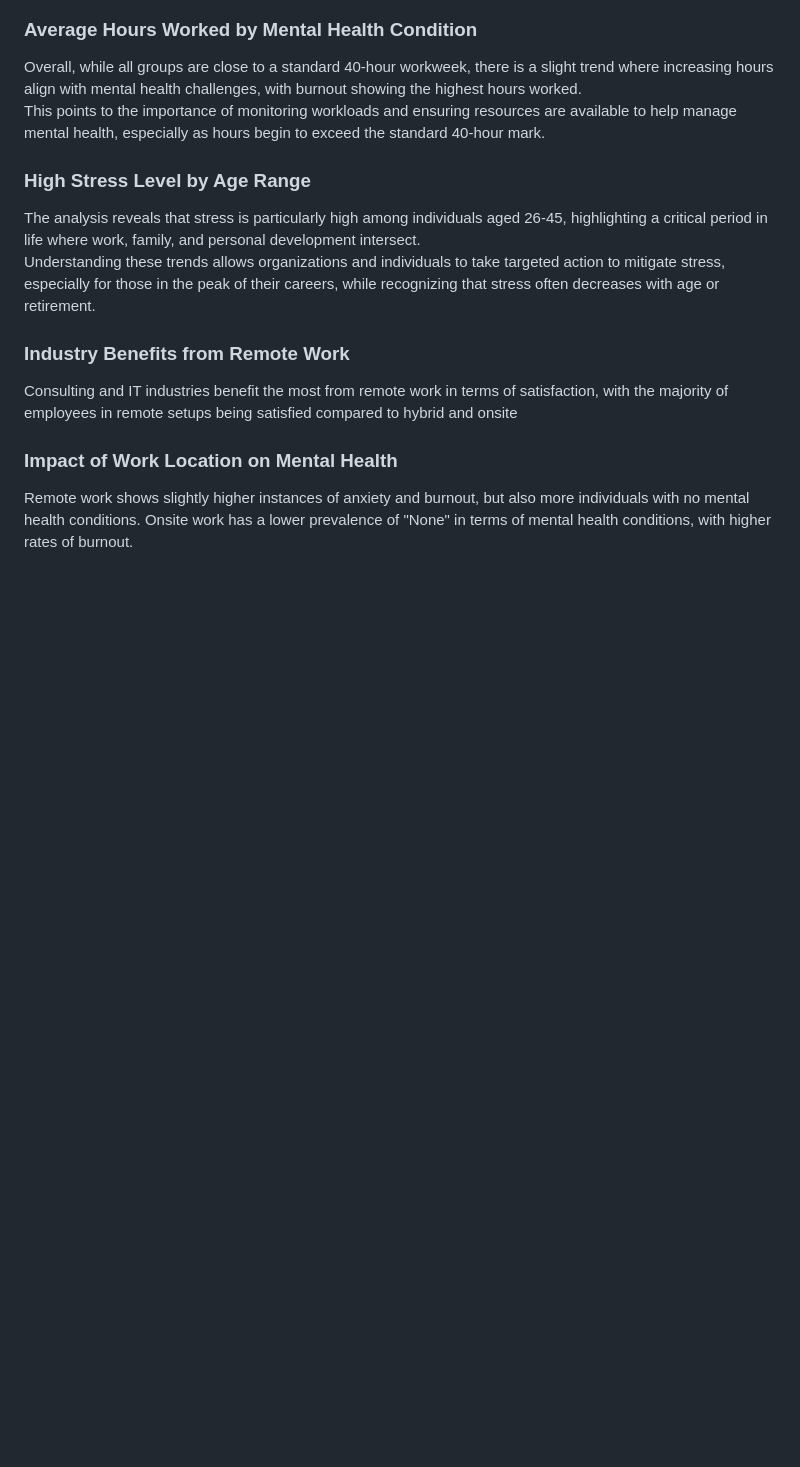
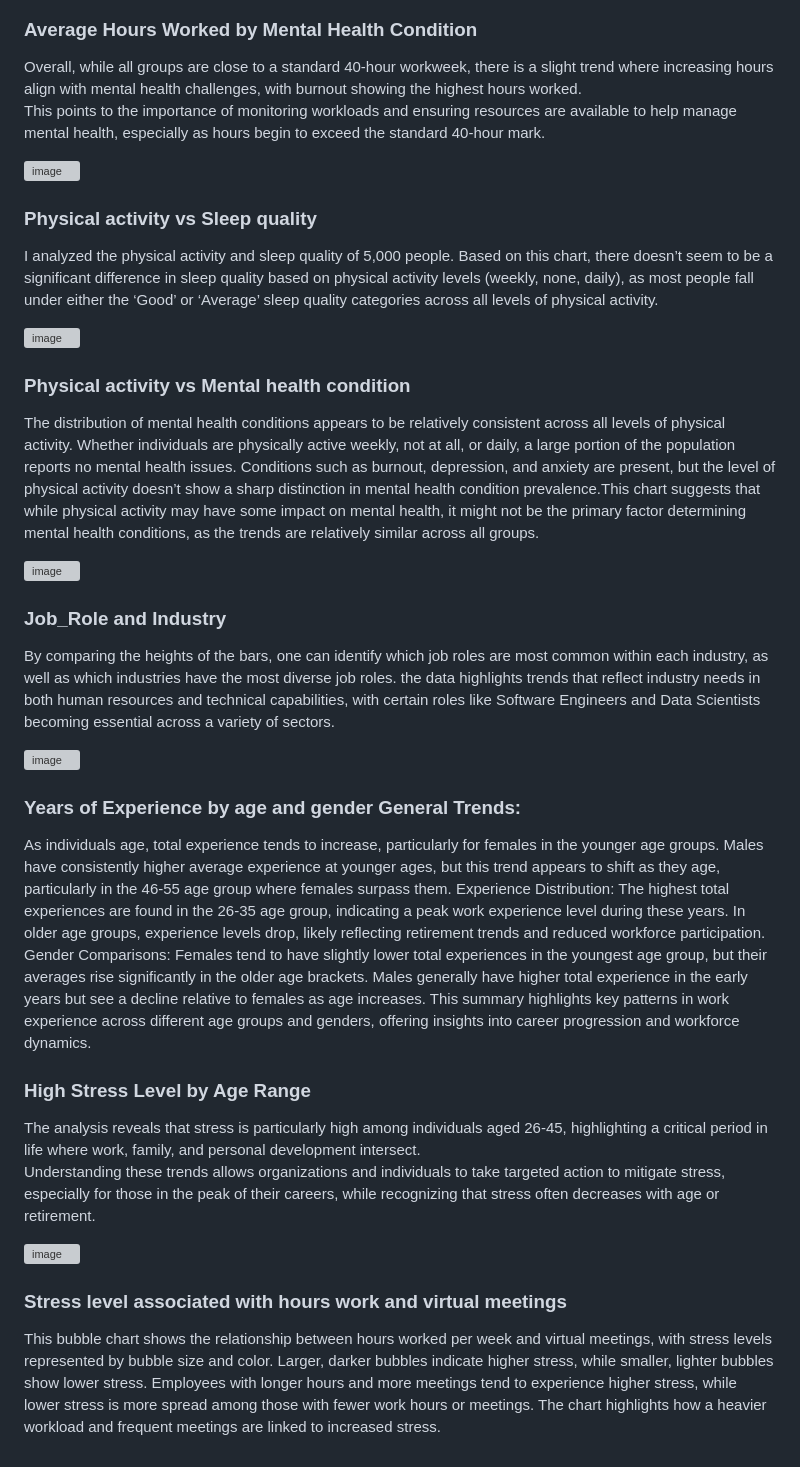
Before and after one commit to faiyted/Project3, a Markdown page: README.md, the part around the change printed below. Drawn GitHub-style; blank space fills up the shorter version; grey boxes are pictures that could not be loaded.

```diff
--- a/README.md
+++ b/README.md
@@ -30,10 +43,33 @@ Hybrid work shows a fairly even distribution, with no dominant satisfaction leve
 ### Average Hours Worked by Mental Health Condition
 Overall, while all groups are close to a standard 40-hour workweek, there is a slight trend where increasing hours align with mental health challenges, with burnout showing the highest hours worked. <br>This points to the importance of monitoring workloads and ensuring resources are available to help manage mental health, especially as hours begin to exceed the standard 40-hour mark.
+
+![image](https://github.com/user-attachments/assets/208f77ed-ebba-49bf-8a6c-828884af08d5)
+### Physical activity vs Sleep quality
+ I analyzed the physical activity and sleep quality of 5,000 people. Based on this chart, there doesn’t seem to be a significant difference in sleep quality based on physical activity levels (weekly, none, daily), as most people fall under either the ‘Good’ or ‘Average’ sleep quality categories across all levels of physical activity.
+
+![image](https://github.com/user-attachments/assets/1eeefc35-81e1-4a30-a4f1-27d3443eaf7f)
+### Physical activity vs Mental health condition
+The distribution of mental health conditions appears to be relatively consistent across all levels of physical activity. Whether individuals are physically active weekly, not at all, or daily, a large portion of the population reports no mental health issues. Conditions such as burnout, depression, and anxiety are present, but the level of physical activity doesn’t show a sharp distinction in mental health condition prevalence.This chart suggests that while physical activity may have some impact on mental health, it might not be the primary factor determining mental health conditions, as the trends are relatively similar across all groups.
+
+![image](https://github.com/user-attachments/assets/5cb229c1-14cf-4e7b-91d8-fd2e3c708f86)
+###  Job_Role and Industry
+By comparing the heights of the bars, one can identify which job roles are most common within each industry, as well as which industries have the most diverse job roles. the data highlights trends that reflect industry needs in both human resources and technical capabilities, with certain roles like Software Engineers and Data Scientists becoming essential across a variety of sectors.
+
+![image](https://github.com/user-attachments/assets/3a5e0b08-82ee-44de-a4f3-6b18ba6275e5)
+### Years of Experience by age and gender General Trends:
+As individuals age, total experience tends to increase, particularly for females in the younger age groups.
+Males have consistently higher average experience at younger ages, but this trend appears to shift as they age, particularly in the 46-55 age group where females surpass them.
+Experience Distribution:
+The highest total experiences are found in the 26-35 age group, indicating a peak work experience level during these years.
+In older age groups, experience levels drop, likely reflecting retirement trends and reduced workforce participation.
+Gender Comparisons:
+Females tend to have slightly lower total experiences in the youngest age group, but their averages rise significantly in the older age brackets.
+Males generally have higher total experience in the early years but see a decline relative to females as age increases.
+This summary highlights key patterns in work experience across different age groups and genders, offering insights into career progression and workforce dynamics.
 ### High Stress Level by Age Range
 The analysis reveals that stress is particularly high among individuals aged 26-45, highlighting a critical period in life where work, family, and personal development intersect. <br>
 Understanding these trends allows organizations and individuals to take targeted action to mitigate stress, especially for those in the peak of their careers, while recognizing that stress often decreases with age or retirement.
-### Industry Benefits from Remote Work
-Consulting and IT industries benefit the most from remote work in terms of satisfaction, with the majority of employees in remote setups being satisfied compared to hybrid and onsite
-### Impact of Work Location on Mental Health
-Remote work shows slightly higher instances of anxiety and burnout, but also more individuals with no mental health conditions.
-Onsite work has a lower prevalence of "None" in terms of mental health conditions, with higher rates of burnout.
+
+![image](https://github.com/user-attachments/assets/95957d1c-d2fc-4f19-9893-048c7d985e33)
+### Stress level associated with hours work and virtual meetings
+This bubble chart shows the relationship between hours worked per week and virtual meetings, with stress levels represented by bubble size and color. Larger, darker bubbles indicate higher stress, while smaller, lighter bubbles show lower stress. Employees with longer hours and more meetings tend to experience higher stress, while lower stress is more spread among those with fewer work hours or meetings. The chart highlights how a heavier workload and frequent meetings are linked to increased stress.
```
Also changed, not shown: other parts of README.md (+13 -0 lines).
